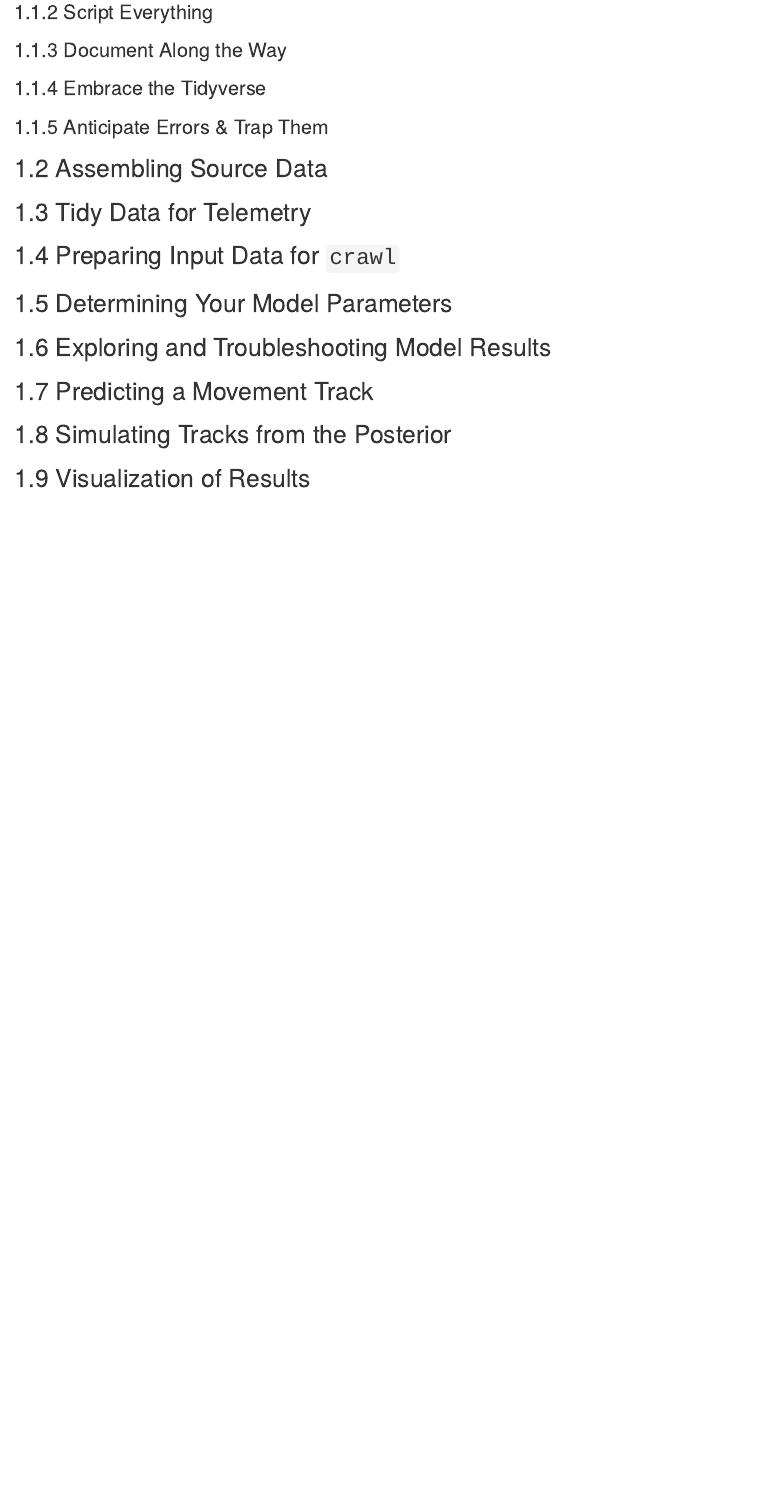
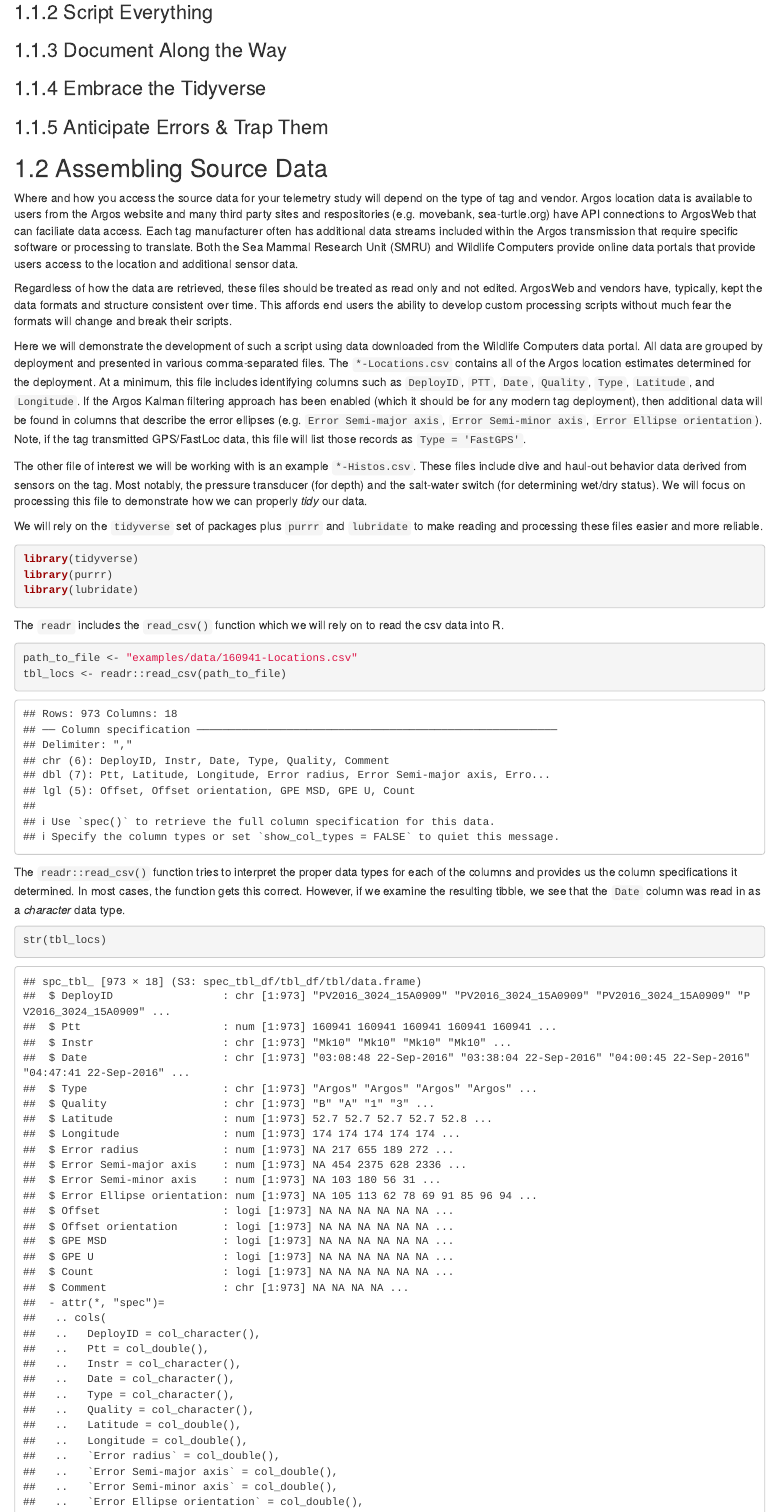
Before and after one commit to jmlondon/crawl-workshop, an R Markdown document (crawl-practical.Rmd): the page in a window 1100 px wide, from 650 px down. Rendered offline with R 4.5, knitr and Pandoc, with nearby package versions; drawn as R Markdown's standard HTML page in place of the format the file asks for.

Commit message:
INITIAL EXPANSION OF CONTENT FOR READING

````diff
--- a/crawl-practical.Rmd
+++ b/crawl-practical.Rmd
@@ -45,3 +45,61 @@
 
 ## Assembling Source Data
 
+Where and how you access the source data for your telemetry study will depend
+on the type of tag and vendor. Argos location data is available to users from the
+Argos website and many third party sites and respositories (e.g. movebank,
+sea-turtle.org) have API connections to ArgosWeb that can faciliate data access.
+Each tag manufacturer often has additional data streams included within the
+Argos transmission that require specific software or processing to translate.
+Both the Sea Mammal Research Unit (SMRU) and Wildlife Computers provide online
+data portals that provide users access to the location and additional sensor
+data.
+
+Regardless of how the data are retrieved, these files should be treated as read
+only and not edited. ArgosWeb and vendors have, typically, kept the data formats
+and structure consistent over time. This affords end users the ability to develop
+custom processing scripts without much fear the formats will change and break
+their scripts.
+
+Here we will demonstrate the development of such a script using data downloaded
+from the Wildlife Computers data portal. All data are grouped by deployment and
+presented in various comma-separated files. The `*-Locations.csv` contains all
+of the Argos location estimates determined for the deployment. At a minimum, this
+file includes identifying columns such as `DeployID`, `PTT`, `Date`, `Quality`,
+`Type`, `Latitude`, and `Longitude`. If the Argos Kalman filtering
+approach has been enabled (which it should be for any modern tag deployment),
+then additional data will be found in columns that describe the error ellipses
+(e.g. `Error Semi-major axis`, `Error Semi-minor axis`,
+`Error Ellipse orientation`). Note, if the tag transmitted GPS/FastLoc data,
+this file will list those records as `Type = 'FastGPS'`.
+
+The other file of interest we will be working with is an example `*-Histos.csv`.
+These files include dive and haul-out behavior data derived from sensors on the
+tag. Most notably, the pressure transducer (for depth) and the salt-water switch
+(for determining wet/dry status). We will focus on processing this file to
+demonstrate how we can properly _tidy_ our data.
+
+We will rely on the `tidyverse` set of packages plus `purrr` and `lubridate`
+to make reading and processing these files easier and more reliable.
+
+```{r, message = FALSE, warning = FALSE}
+library(tidyverse)
+library(purrr)
+library(lubridate)
+```
+
+The `readr` includes the `read_csv()` function which we will rely on to read
+the csv data into R.
+
+```{r}
+path_to_file <- "examples/data/160941-Locations.csv"
+tbl_locs <- readr::read_csv(path_to_file)
+```
+
+The `readr::read_csv()` function tries to interpret the proper data types for
+each of the columns and provides us the column specifications it determined. In
+most cases, the function gets this correct. However, if we examine the resulting
+tibble, we see that the `Date` column was read in as a _character_ data type.
+
+```{r}
+str(tbl_locs)
````
Also changed, not shown: docs/search_index.json, crawl-practical.Rmd (32 more changed lines), 3 other files.
